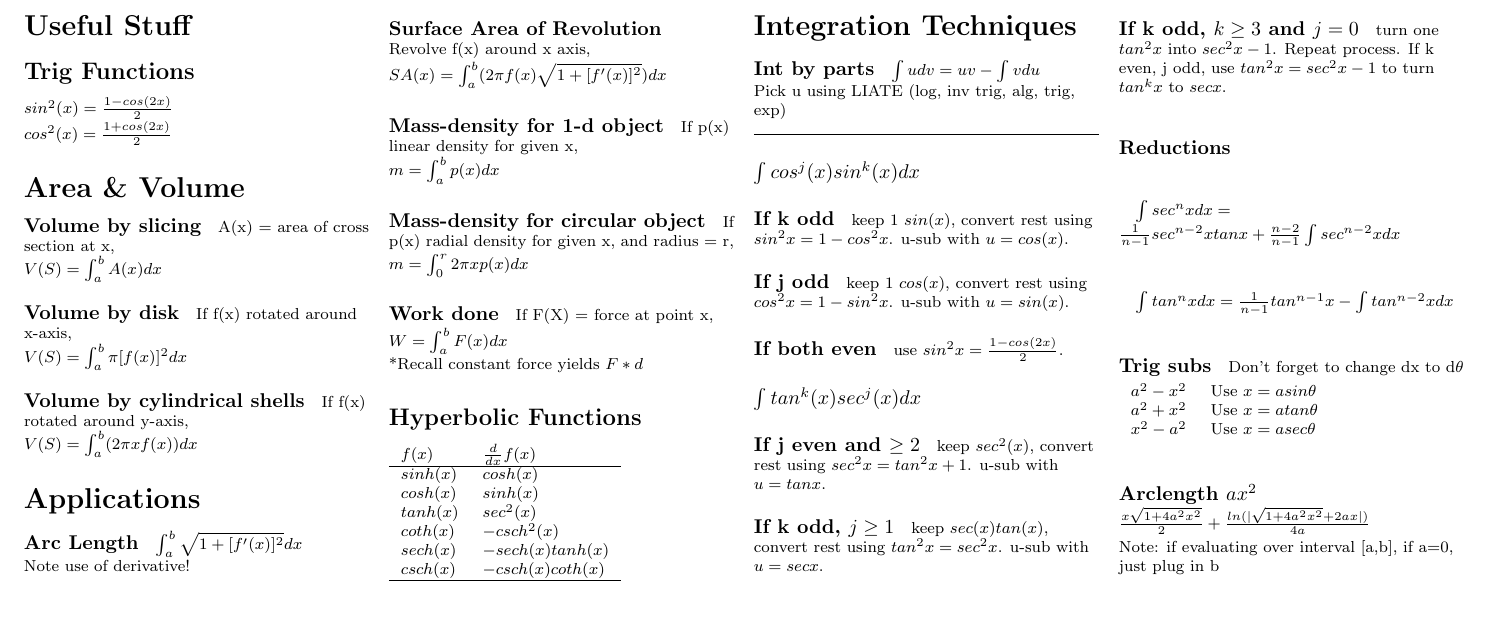
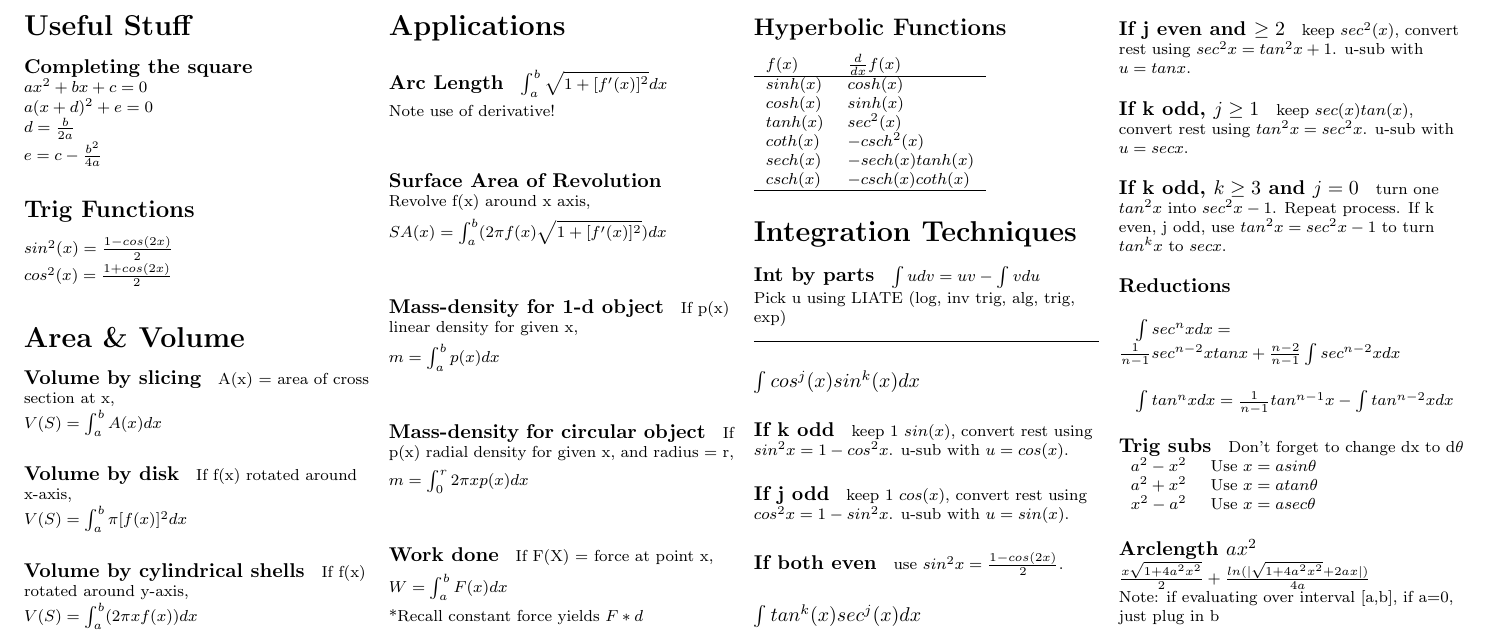
Before and after one commit to Shalmezad/MTH162-cheatsheet, a LaTeX document (cheatsheet.tex): part of the page, cut so that both start at the same text, the shorter picture padded with empty space. Compiled offline with pdfLaTeX.

Commit message:
Completing the square cheat sheet

```diff
--- a/cheatsheet.tex
+++ b/cheatsheet.tex
@@ -15,6 +15,17 @@
 	\footnotesize
 	\begin{multicols}{4}
 \section{Useful Stuff}
+
+\paragraph{Completing the square}
+
+$ax^2 + bx + c = 0$
+
+$a(x+d)^2 + e = 0$
+
+$d = \frac{b}{2a}$
+
+$e = c - \frac{b^2}{4a}$
+
 \subsection{Trig Functions}
 
 $sin^2(x) = \frac{1-cos(2x)}{2}$
```
Also changed, not shown: cheatsheet.pdf.
